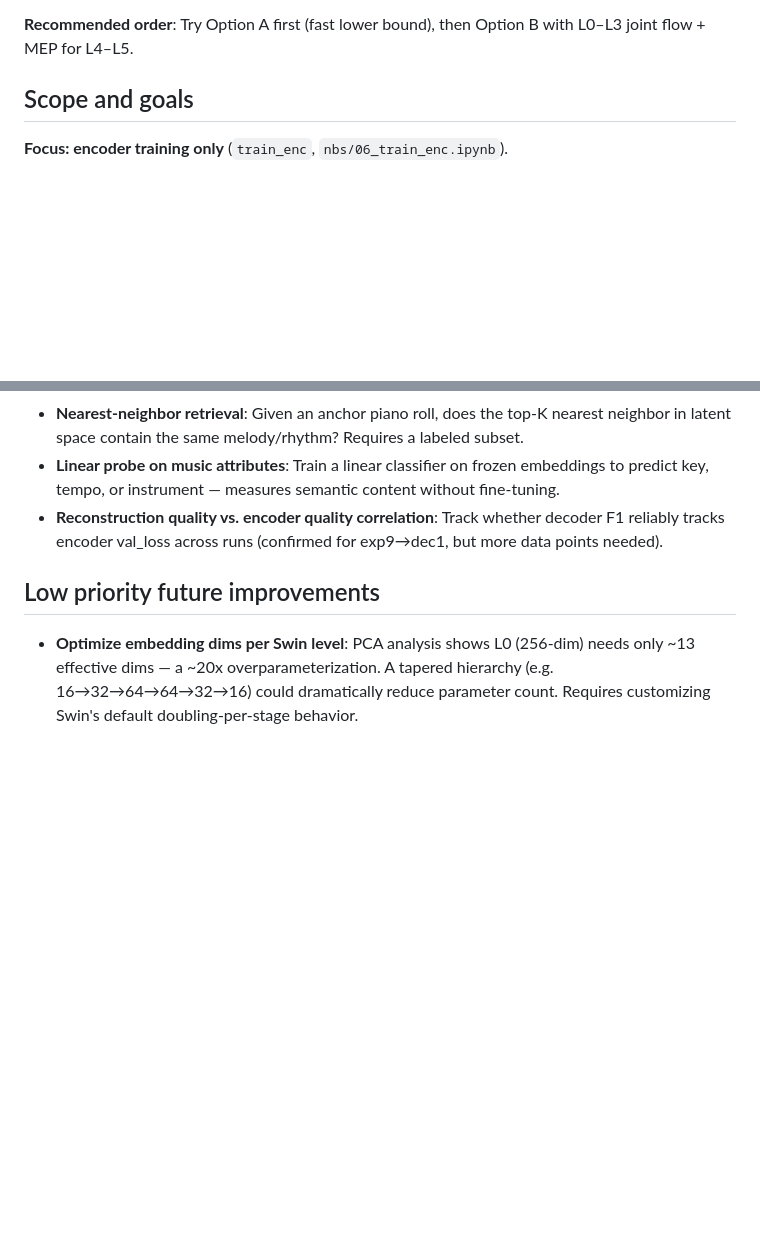
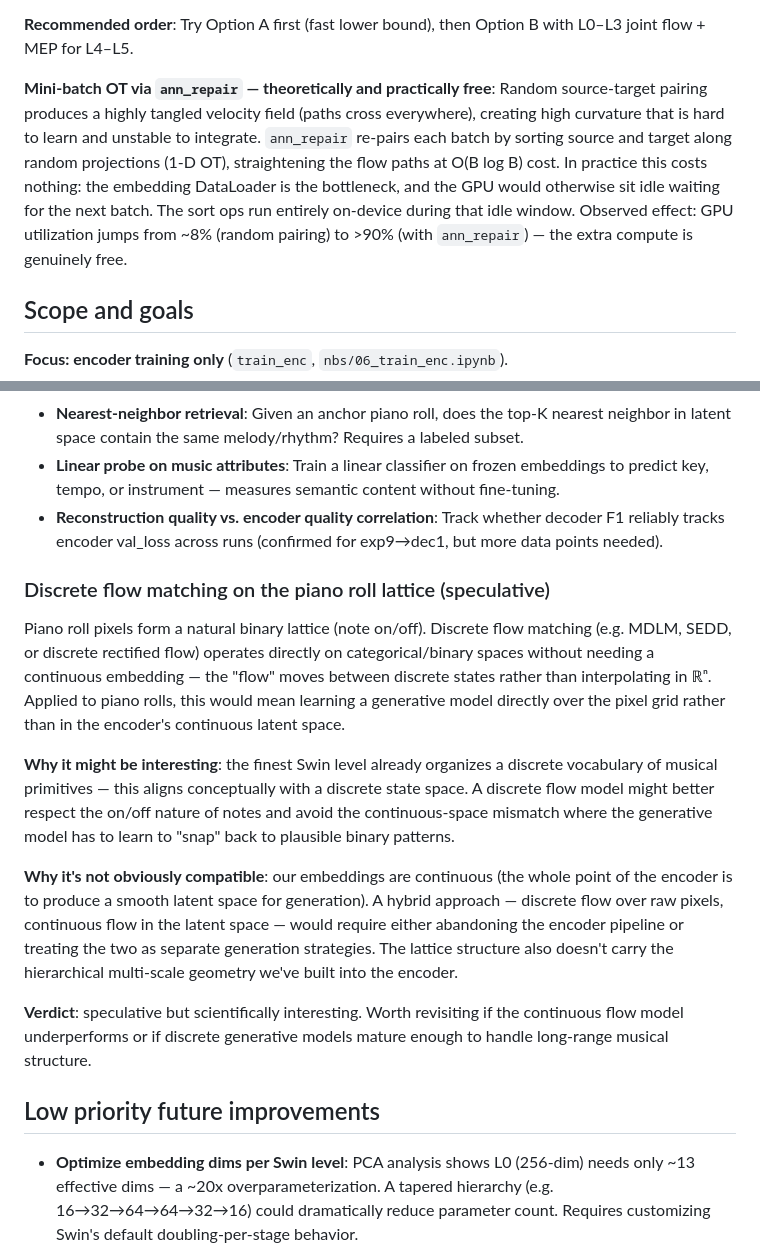
Before and after one commit to drscotthawley/midi-rae, a Markdown page: program.md, 2 parts joined by grey strips. GitHub-like rendering; blank space fills up the shorter version.

Commit message:
program.md: note ann_repair is practically free (GPU idle during data loading)
Co-Authored-By: Claude Sonnet 4.6 <noreply@anthropic.com>

```diff
--- a/program.md
+++ b/program.md
@@ -162,6 +162,8 @@ Generate L0 first, condition L1 on L0, etc. Risk: error accumulation compounds a
 - Both the G2G redundancy argument and our dec_baseline (99.4% F1) vs dec_masked results confirm the decoder can handle missing fine-level information well
 
 **Recommended order**: Try Option A first (fast lower bound), then Option B with L0–L3 joint flow + MEP for L4–L5.
+
+**Mini-batch OT via `ann_repair` — theoretically and practically free**: Random source-target pairing produces a highly tangled velocity field (paths cross everywhere), creating high curvature that is hard to learn and unstable to integrate. `ann_repair` re-pairs each batch by sorting source and target along random projections (1-D OT), straightening the flow paths at O(B log B) cost. In practice this costs nothing: the embedding DataLoader is the bottleneck, and the GPU would otherwise sit idle waiting for the next batch. The sort ops run entirely on-device during that idle window. Observed effect: GPU utilization jumps from ~8% (random pairing) to >90% (with `ann_repair`) — the extra compute is genuinely free.
 
 ## Scope and goals
 
@@ -376,6 +378,16 @@ This is a stricter version of what `factorization_metrics` already measures via
 - **Linear probe on music attributes**: Train a linear classifier on frozen embeddings to predict key, tempo, or instrument — measures semantic content without fine-tuning.
 - **Reconstruction quality vs. encoder quality correlation**: Track whether decoder F1 reliably tracks encoder val_loss across runs (confirmed for exp9→dec1, but more data points needed).
 
+### Discrete flow matching on the piano roll lattice (speculative)
+
+Piano roll pixels form a natural binary lattice (note on/off). Discrete flow matching (e.g. MDLM, SEDD, or discrete rectified flow) operates directly on categorical/binary spaces without needing a continuous embedding — the "flow" moves between discrete states rather than interpolating in ℝⁿ. Applied to piano rolls, this would mean learning a generative model directly over the pixel grid rather than in the encoder's continuous latent space.
+
+**Why it might be interesting**: the finest Swin level already organizes a discrete vocabulary of musical primitives — this aligns conceptually with a discrete state space. A discrete flow model might better respect the on/off nature of notes and avoid the continuous-space mismatch where the generative model has to learn to "snap" back to plausible binary patterns.
+
+**Why it's not obviously compatible**: our embeddings are continuous (the whole point of the encoder is to produce a smooth latent space for generation). A hybrid approach — discrete flow over raw pixels, continuous flow in the latent space — would require either abandoning the encoder pipeline or treating the two as separate generation strategies. The lattice structure also doesn't carry the hierarchical multi-scale geometry we've built into the encoder.
+
+**Verdict**: speculative but scientifically interesting. Worth revisiting if the continuous flow model underperforms or if discrete generative models mature enough to handle long-range musical structure.
+
 ## Low priority future improvements
 
 - **Optimize embedding dims per Swin level**: PCA analysis shows L0 (256-dim) needs only ~13 effective dims — a ~20x overparameterization. A tapered hierarchy (e.g. 16→32→64→64→32→16) could dramatically reduce parameter count. Requires customizing Swin's default doubling-per-stage behavior.
```
